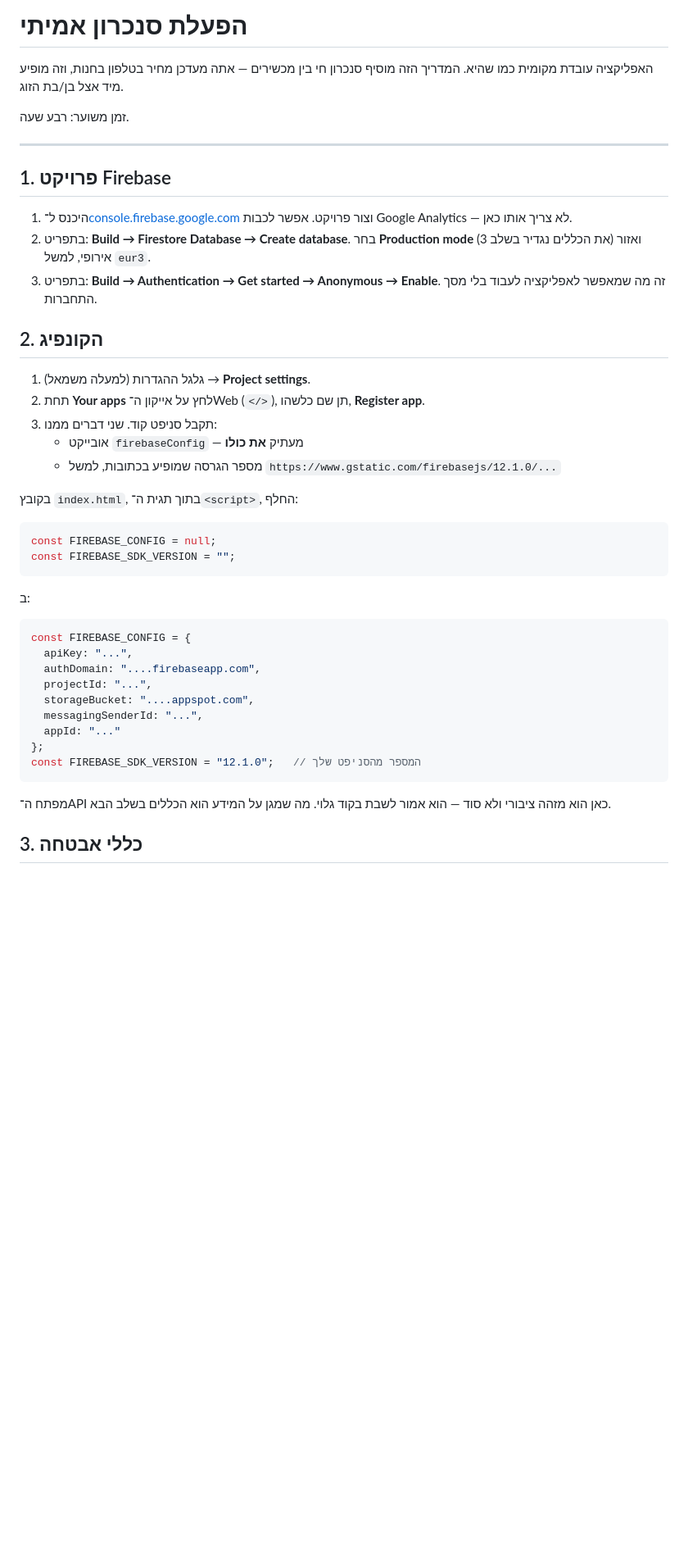
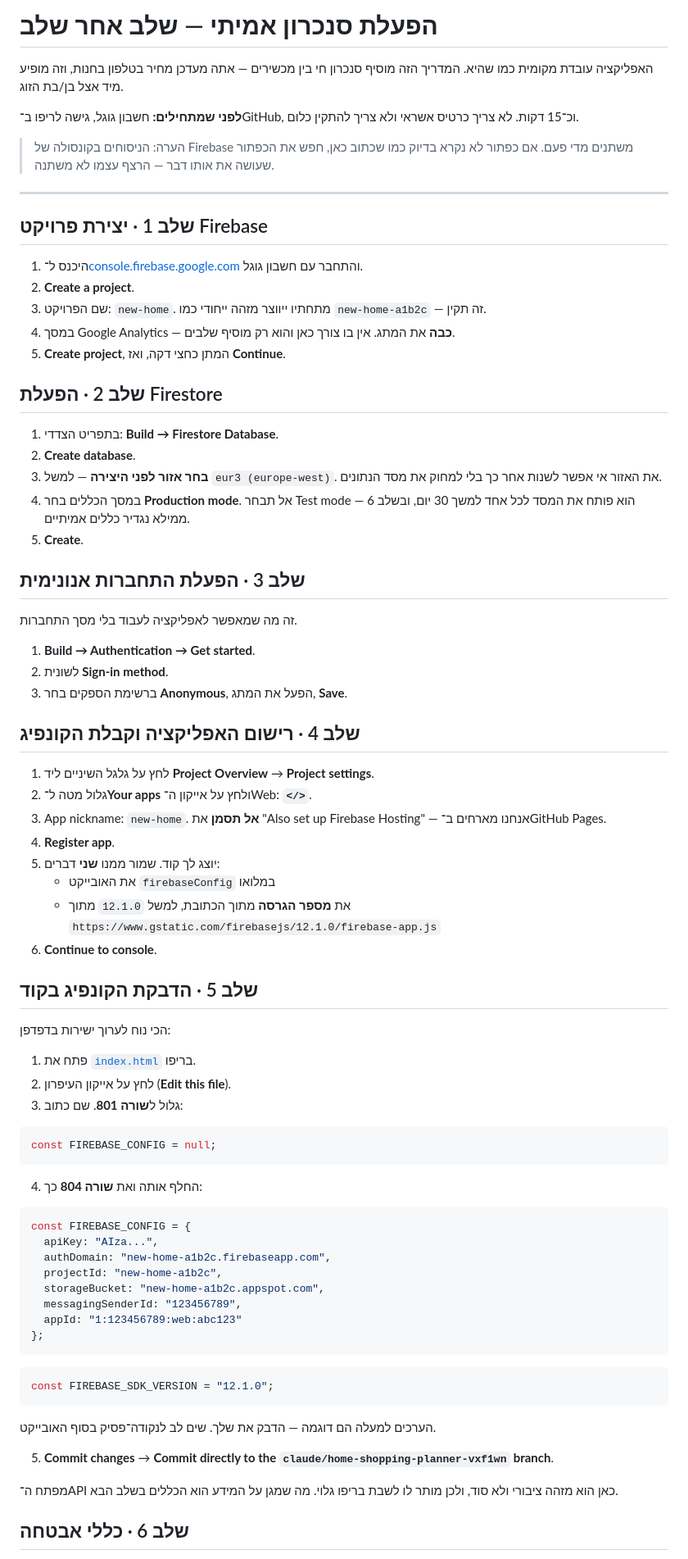
Before and after one commit to eladnizri/New-home, a Markdown page: SETUP.md, the part around one of its changes. Shown at 82% size. Rendered like a GitHub page; blank space fills up the shorter version.

````diff
--- a/SETUP.md
+++ b/SETUP.md
@@ -1,52 +1,91 @@
-# הפעלת סנכרון אמיתי
+# הפעלת סנכרון אמיתי — שלב אחר שלב
 
 האפליקציה עובדת מקומית כמו שהיא. המדריך הזה מוסיף סנכרון חי בין מכשירים —
 אתה מעדכן מחיר בטלפון בחנות, וזה מופיע מיד אצל בן/בת הזוג.
 
-זמן משוער: רבע שעה.
+**לפני שמתחילים:** חשבון גוגל, גישה לריפו ב־GitHub, וכ־15 דקות.
+לא צריך כרטיס אשראי ולא צריך להתקין כלום.
+
+> הערה: הניסוחים בקונסולה של Firebase משתנים מדי פעם. אם כפתור לא נקרא בדיוק
+> כמו שכתוב כאן, חפש את הכפתור שעושה את אותו דבר — הרצף עצמו לא משתנה.
 
 ---
 
-## 1. פרויקט Firebase
+## שלב 1 · יצירת פרויקט Firebase
 
-1. היכנס ל־[console.firebase.google.com](https://console.firebase.google.com) וצור פרויקט.
-   אפשר לכבות Google Analytics — לא צריך אותו כאן.
-2. בתפריט: **Build → Firestore Database → Create database**.
-   בחר **Production mode** (את הכללים נגדיר בשלב 3) ואזור אירופי, למשל `eur3`.
-3. בתפריט: **Build → Authentication → Get started → Anonymous → Enable**.
-   זה מה שמאפשר לאפליקציה לעבוד בלי מסך התחברות.
+1. היכנס ל־[console.firebase.google.com](https://console.firebase.google.com) והתחבר עם חשבון גוגל.
+2. **Create a project**.
+3. שם הפרויקט: `new-home`. מתחתיו ייווצר מזהה ייחודי כמו `new-home-a1b2c` — זה תקין.
+4. במסך Google Analytics — **כבה** את המתג. אין בו צורך כאן והוא רק מוסיף שלבים.
+5. **Create project**, המתן כחצי דקה, ואז **Continue**.
 
-## 2. הקונפיג
+## שלב 2 · הפעלת Firestore
 
-1. גלגל ההגדרות (למעלה משמאל) → **Project settings**.
-2. תחת **Your apps** לחץ על אייקון ה־Web (`</>`), תן שם כלשהו, **Register app**.
-3. תקבל סניפט קוד. שני דברים ממנו:
-   - אובייקט `firebaseConfig` — מעתיק **את כולו**
-   - מספר הגרסה שמופיע בכתובות, למשל `https://www.gstatic.com/firebasejs/12.1.0/...`
+1. בתפריט הצדדי: **Build → Firestore Database**.
+2. **Create database**.
+3. **בחר אזור לפני היצירה** — למשל `eur3 (europe-west)`.
+   את האזור אי אפשר לשנות אחר כך בלי למחוק את מסד הנתונים.
+4. במסך הכללים בחר **Production mode**.
+   אל תבחר Test mode — הוא פותח את המסד לכל אחד למשך 30 יום, ובשלב 6 ממילא
+   נגדיר כללים אמיתיים.
+5. **Create**.
 
-בקובץ `index.html`, בתוך תגית ה־`<script>`, החלף:
+## שלב 3 · הפעלת התחברות אנונימית
+
+זה מה שמאפשר לאפליקציה לעבוד בלי מסך התחברות.
+
+1. **Build → Authentication → Get started**.
+2. לשונית **Sign-in method**.
+3. ברשימת הספקים בחר **Anonymous**, הפעל את המתג, **Save**.
+
+## שלב 4 · רישום האפליקציה וקבלת הקונפיג
+
+1. לחץ על גלגל השיניים ליד **Project Overview** → **Project settings**.
+2. גלול מטה ל־**Your apps** ולחץ על אייקון ה־Web: **`</>`**.
+3. App nickname: `new-home`.
+   **אל תסמן** את "Also set up Firebase Hosting" — אנחנו מארחים ב־GitHub Pages.
+4. **Register app**.
+5. יוצג לך קוד. שמור ממנו **שני** דברים:
+   - את האובייקט `firebaseConfig` במלואו
+   - את **מספר הגרסה** מתוך הכתובת, למשל `12.1.0` מתוך
+     `https://www.gstatic.com/firebasejs/12.1.0/firebase-app.js`
+6. **Continue to console**.
+
+## שלב 5 · הדבקת הקונפיג בקוד
+
+הכי נוח לערוך ישירות בדפדפן:
+
+1. פתח את [`index.html`](https://github.com/eladnizri/New-home/blob/claude/home-shopping-planner-vxf1wn/index.html) בריפו.
+2. לחץ על אייקון העיפרון (**Edit this file**).
+3. גלול ל**שורה 801**. שם כתוב:
 
 ```js
 const FIREBASE_CONFIG = null;
-const FIREBASE_SDK_VERSION = "";
 ```
 
-ב:
+4. החלף אותה ואת **שורה 804** כך:
 
 ```js
 const FIREBASE_CONFIG = {
-  apiKey: "...",
-  authDomain: "....firebaseapp.com",
-  projectId: "...",
-  storageBucket: "....appspot.com",
-  messagingSenderId: "...",
-  appId: "..."
+  apiKey: "AIza...",
+  authDomain: "new-home-a1b2c.firebaseapp.com",
+  projectId: "new-home-a1b2c",
+  storageBucket: "new-home-a1b2c.appspot.com",
+  messagingSenderId: "123456789",
+  appId: "1:123456789:web:abc123"
 };
-const FIREBASE_SDK_VERSION = "12.1.0";   // המספר מהסניפט שלך
 ```
 
-מפתח ה־API כאן הוא מזהה ציבורי ולא סוד — הוא אמור לשבת בקוד גלוי.
+```js
+const FIREBASE_SDK_VERSION = "12.1.0";
+```
+
+הערכים למעלה הם דוגמה — הדבק את שלך. שים לב לנקודה־פסיק בסוף האובייקט.
+
+5. **Commit changes** → **Commit directly to the `claude/home-shopping-planner-vxf1wn` branch**.
+
+מפתח ה־API כאן הוא מזהה ציבורי ולא סוד, ולכן מותר לו לשבת בריפו גלוי.
 מה שמגן על המידע הוא הכללים בשלב הבא.
 
-## 3. כללי אבטחה
+## שלב 6 · כללי אבטחה
 
````
Also changed, not shown: other parts of SETUP.md (+45 -35 lines).
